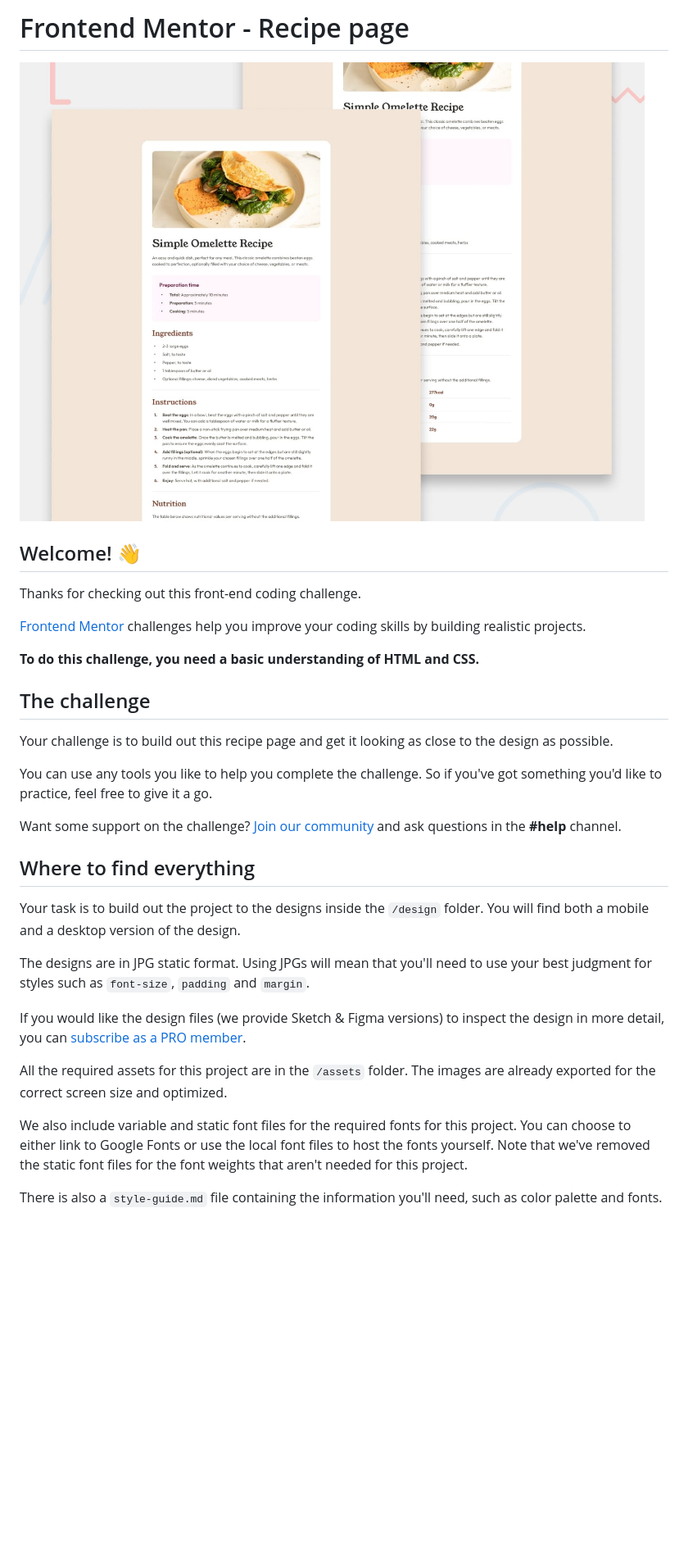
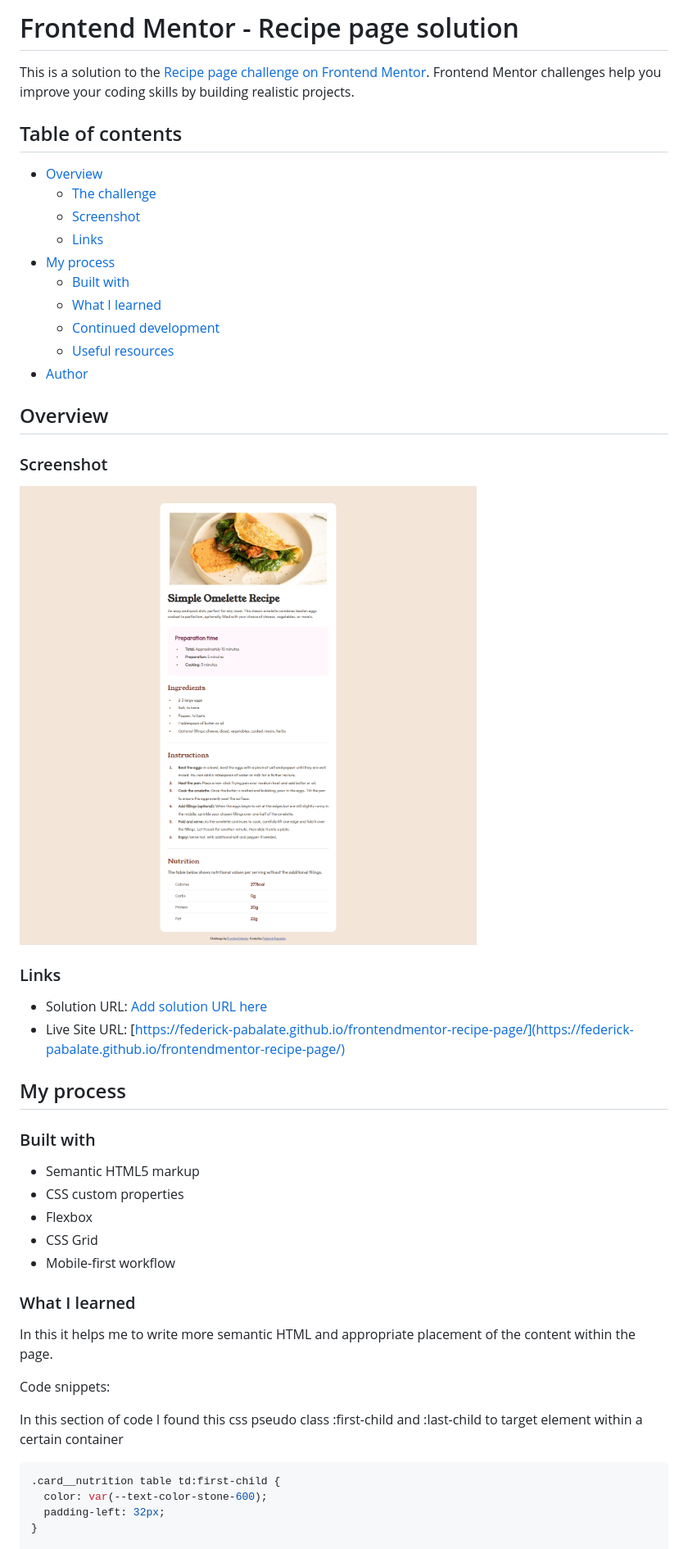
Before and after one commit to federick-pabalate/frontendmentor-recipe-page, a Markdown page: README.md, the part around the change printed below. Shown: that part at 82% size. Drawn GitHub-style; pictures changed too: screenshot.png (added); blank space fills up the shorter version.

Commit message:
chore: update README and add screenshot for recipe page solution

````diff
--- a/README.md
+++ b/README.md
@@ -1,34 +1,52 @@
-# Frontend Mentor - Recipe page
+# Frontend Mentor - Recipe page solution
 
-![Design preview for the Recipe page coding challenge](./preview.jpg)
+This is a solution to the [Recipe page challenge on Frontend Mentor](https://www.frontendmentor.io/challenges/recipe-page-KiTsR8QQKm). Frontend Mentor challenges help you improve your coding skills by building realistic projects.
 
-## Welcome! 👋
+## Table of contents
 
-Thanks for checking out this front-end coding challenge.
+- [Overview](#overview)
+  - [The challenge](#the-challenge)
+  - [Screenshot](#screenshot)
+  - [Links](#links)
+- [My process](#my-process)
+  - [Built with](#built-with)
+  - [What I learned](#what-i-learned)
+  - [Continued development](#continued-development)
+  - [Useful resources](#useful-resources)
+- [Author](#author)
 
-[Frontend Mentor](https://www.frontendmentor.io) challenges help you improve your coding skills by building realistic projects.
+## Overview
 
-**To do this challenge, you need a basic understanding of HTML and CSS.**
+### Screenshot
 
-## The challenge
+![](./screenshot.png)
 
-Your challenge is to build out this recipe page and get it looking as close to the design as possible.
+### Links
 
-You can use any tools you like to help you complete the challenge. So if you've got something you'd like to practice, feel free to give it a go.
+- Solution URL: [Add solution URL here](https://your-solution-url.com)
+- Live Site URL: [https://federick-pabalate.github.io/frontendmentor-recipe-page/](https://federick-pabalate.github.io/frontendmentor-recipe-page/)
 
-Want some support on the challenge? [Join our community](https://www.frontendmentor.io/community) and ask questions in the **#help** channel.
+## My process
 
-## Where to find everything
+### Built with
 
-Your task is to build out the project to the designs inside the `/design` folder. You will find both a mobile and a desktop version of the design.
+- Semantic HTML5 markup
+- CSS custom properties
+- Flexbox
+- CSS Grid
+- Mobile-first workflow
 
-The designs are in JPG static format. Using JPGs will mean that you'll need to use your best judgment for styles such as `font-size`, `padding` and `margin`.
+### What I learned
 
-If you would like the design files (we provide Sketch & Figma versions) to inspect the design in more detail, you can [subscribe as a PRO member](https://www.frontendmentor.io/pro).
+In this it helps me to write more semantic HTML and appropriate placement of the content within the page.
 
-All the required assets for this project are in the `/assets` folder. The images are already exported for the correct screen size and optimized.
+Code snippets:
 
-We also include variable and static font files for the required fonts for this project. You can choose to either link to Google Fonts or use the local font files to host the fonts yourself. Note that we've removed the static font files for the font weights that aren't needed for this project.
+In this section of code I found this css pseudo class :first-child and :last-child to target element within a certain container
 
-There is also a `style-guide.md` file containing the information you'll need, such as color palette and fonts.
+```css
+.card__nutrition table td:first-child {
+  color: var(--text-color-stone-600);
+  padding-left: 32px;
+}
 
````
Also changed, not shown: other parts of README.md (+26 -43 lines), README-template.md (deleted, +0 -104 lines).
